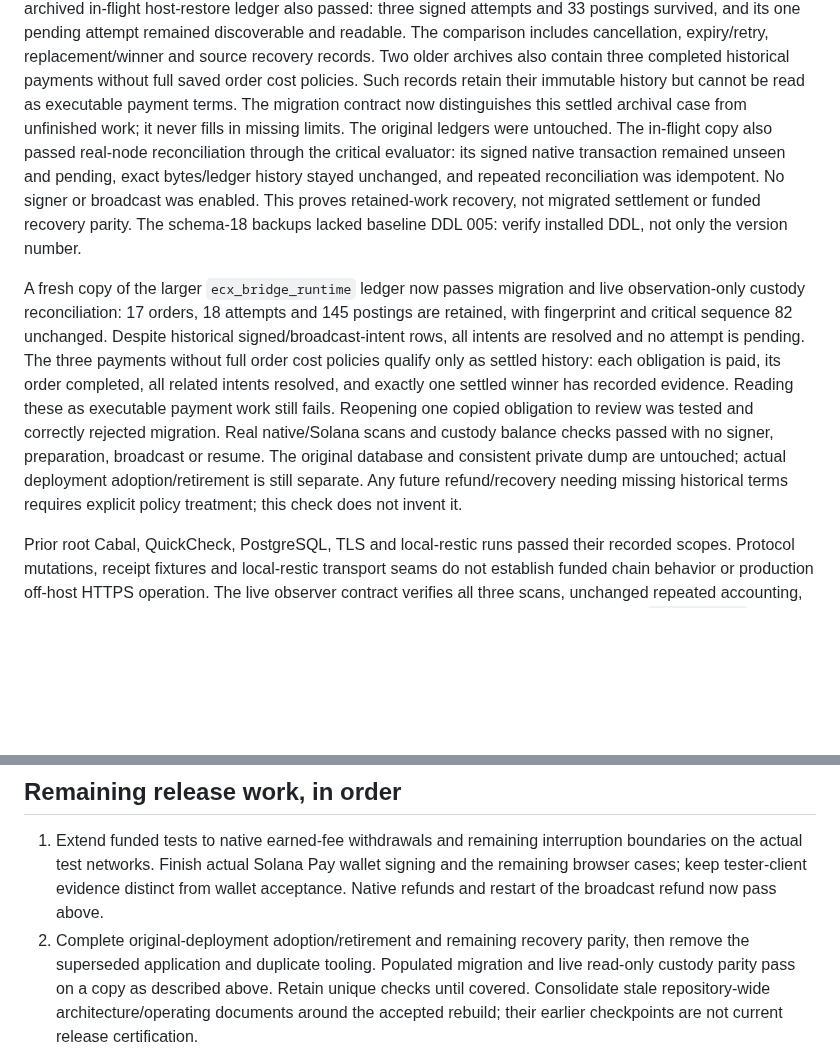
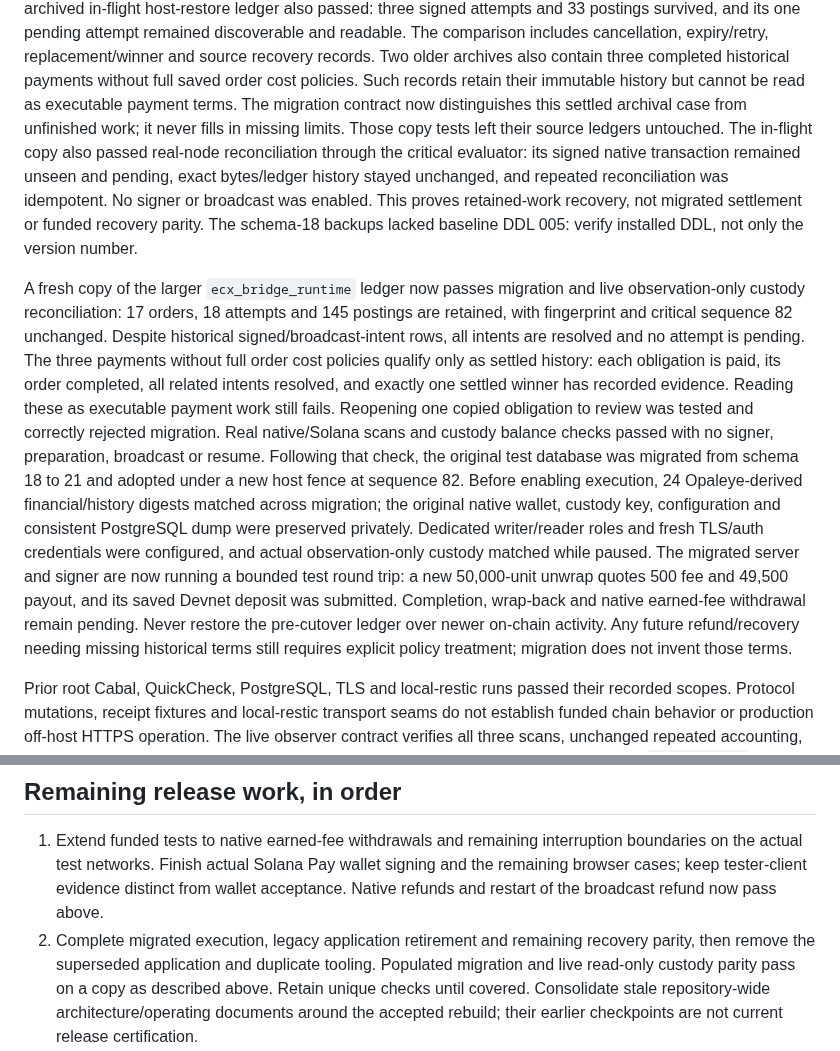
Before and after one commit to freewillydev/ecx-solana-bridge, a Markdown page: 2-Wrap-Unwrap-Server/rebuild/README.md, 2 parts joined by grey strips. GitHub-like rendering; blank space fills up the shorter version.

Commit message:
Record original test-ledger adoption and start migrated execution acceptance

```diff
--- a/2-Wrap-Unwrap-Server/rebuild/README.md
+++ b/2-Wrap-Unwrap-Server/rebuild/README.md
@@ -234,8 +234,8 @@ The comparison includes cancellation, expiry/retry, replacement/winner and sourc
 recovery records. Two older archives also contain three completed historical payments without full
 saved order cost policies. Such records retain their immutable history but cannot
 be read as executable payment terms. The migration contract now distinguishes this
-settled archival case from unfinished work; it never fills in missing limits. The original
-ledgers were untouched. The in-flight copy also passed real-node reconciliation
+settled archival case from unfinished work; it never fills in missing limits. Those copy tests left their source
+ledgers untouched. The in-flight copy also passed real-node reconciliation
 through the critical evaluator: its signed native transaction remained unseen and
 pending, exact bytes/ledger history stayed unchanged, and repeated reconciliation
 was idempotent. No signer or broadcast was enabled. This proves retained-work recovery,
@@ -252,9 +252,18 @@ intents resolved, and exactly one settled winner has recorded evidence. Reading
 these as executable payment work still fails. Reopening one copied obligation to
 review was tested and correctly rejected migration. Real native/Solana scans and
 custody balance checks passed with no signer, preparation, broadcast or resume.
-The original database and consistent private dump are untouched; actual deployment
-adoption/retirement is still separate. Any future refund/recovery needing missing
-historical terms requires explicit policy treatment; this check does not invent it.
+Following that check, the original test database was migrated from schema 18 to
+21 and adopted under a new host fence at sequence 82. Before enabling execution,
+24 Opaleye-derived financial/history digests matched across migration; the original
+native wallet, custody key, configuration and consistent PostgreSQL dump were
+preserved privately. Dedicated writer/reader roles and fresh TLS/auth credentials
+were configured, and actual observation-only custody matched while paused.
+The migrated server and signer are now running a bounded test round trip: a new
+50,000-unit unwrap quotes 500 fee and 49,500 payout, and its saved Devnet deposit
+was submitted. Completion, wrap-back and native earned-fee withdrawal remain
+pending. Never restore the pre-cutover ledger over newer on-chain activity.
+Any future refund/recovery needing missing historical terms still requires explicit
+policy treatment; migration does not invent those terms.
 
 Prior root Cabal, QuickCheck, PostgreSQL, TLS and local-restic runs passed their
 recorded scopes. Protocol mutations, receipt fixtures and local-restic transport
@@ -334,7 +343,7 @@ after acceptance; keys, ledger, exact attempts and private evidence remain saved
    boundaries on the actual test networks. Finish actual Solana Pay wallet signing
    and the remaining browser cases; keep tester-client evidence distinct from wallet
    acceptance. Native refunds and restart of the broadcast refund now pass above.
-2. Complete original-deployment adoption/retirement and remaining recovery parity,
+2. Complete migrated execution, legacy application retirement and remaining recovery parity,
    then remove the superseded application and duplicate tooling. Populated migration
    and live read-only custody parity pass on a copy as described above. Retain unique checks until covered.
    Consolidate stale repository-wide architecture/operating documents around the
```
